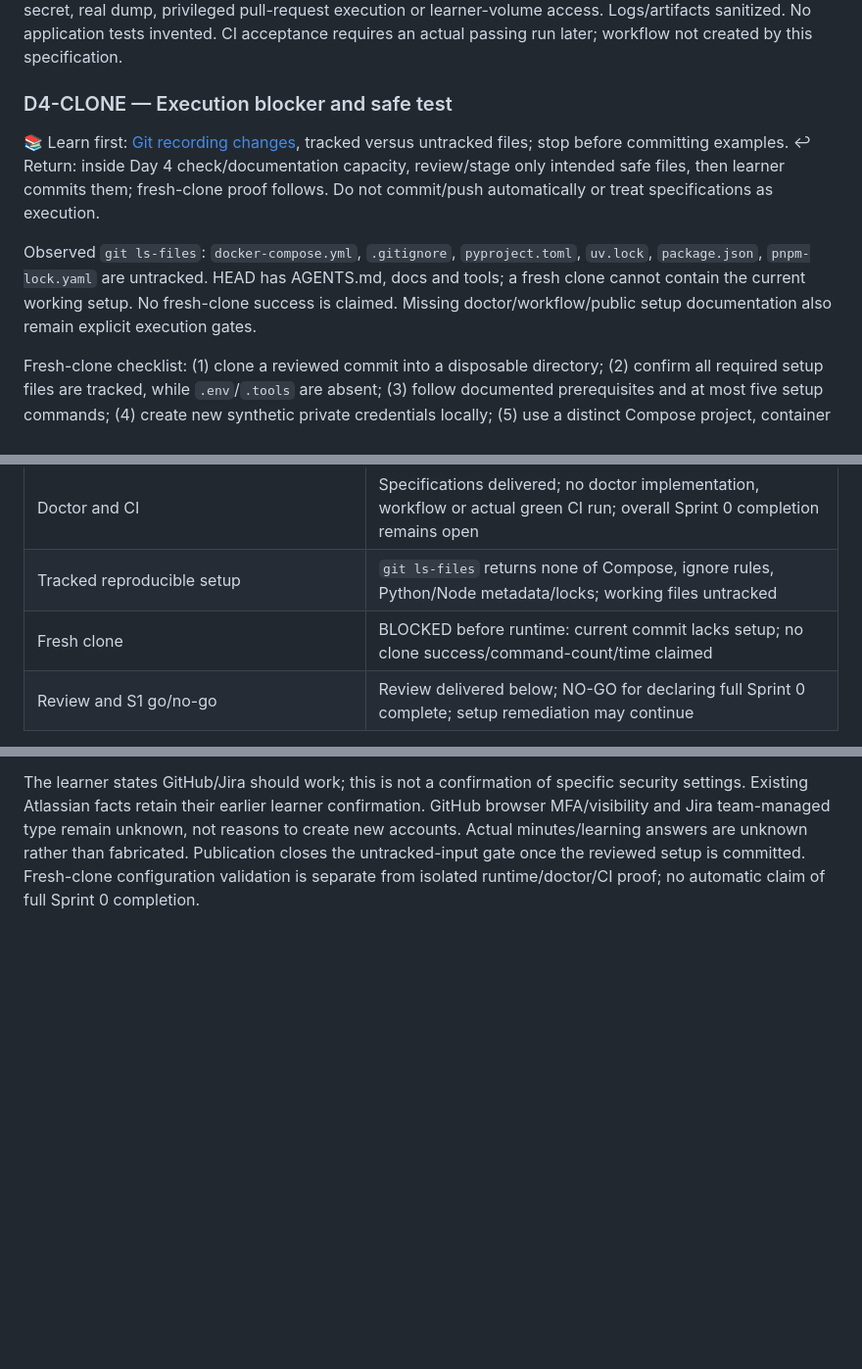
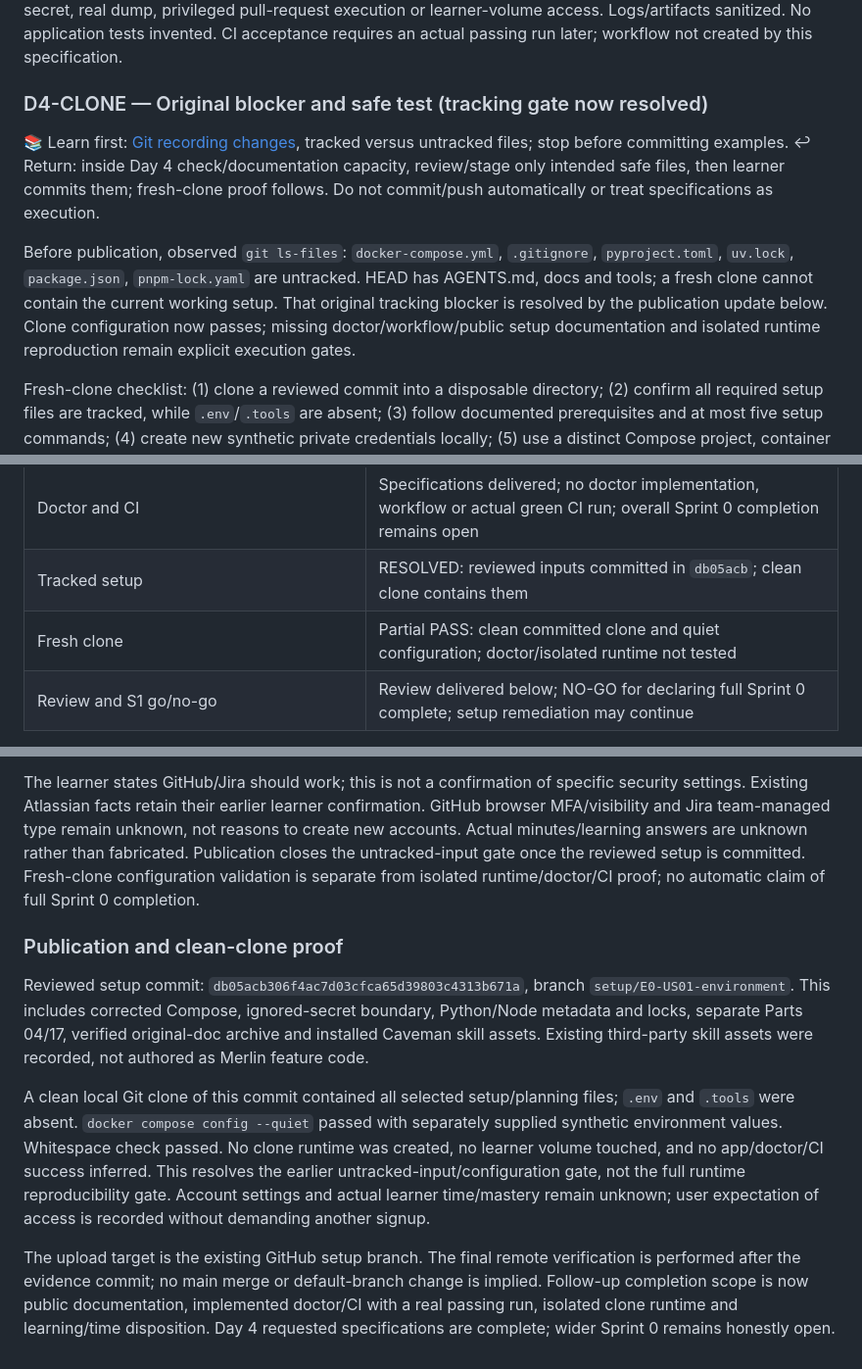
Before and after one commit to vipravlipare/Merlin, a Markdown page: docs/planning/part-17-sprint0.md, 3 parts joined by grey strips. Shown at 98% size. Drawn GitHub-style; blank space fills up the shorter version.

Commit message:
docs(sprint0): record clone configuration proof

```diff
--- a/docs/planning/part-17-sprint0.md
+++ b/docs/planning/part-17-sprint0.md
@@ -109,12 +109,12 @@ Doctor inputs: intended OS, declared versions/locks, service endpoints and requi
 
 CI skeleton: proposed pull-request and manual triggers; read-only repository permissions; explicit runner/version selection; pinned full action commit digests verified when authored; no paid runner assumption. Steps: checkout, declared tools, locked dependency checks where metadata exists, documentation/whitespace/secret-boundary checks, quiet Compose validation using **synthetic CI-only** inputs. Runtime test is a separately selected job with disposable isolated project/volumes, health/positive-negative auth/PONG checks and guaranteed teardown of its own resources. No AWS/deploy step, production secret, real dump, privileged pull-request execution or learner-volume access. Logs/artifacts sanitized. No application tests invented. CI acceptance requires an actual passing run later; workflow not created by this specification.
 
-### D4-CLONE — Execution blocker and safe test
+### D4-CLONE — Original blocker and safe test (tracking gate now resolved)
 
 📚 Learn first: [Git recording changes][git], tracked versus untracked files; stop before committing examples.
 ↩ Return: inside Day 4 check/documentation capacity, review/stage only intended safe files, then learner commits them; fresh-clone proof follows. Do not commit/push automatically or treat specifications as execution.
 
-Observed `git ls-files`: `docker-compose.yml`, `.gitignore`, `pyproject.toml`, `uv.lock`, `package.json`, `pnpm-lock.yaml` are untracked. HEAD has AGENTS.md, docs and tools; a fresh clone cannot contain the current working setup. No fresh-clone success is claimed. Missing doctor/workflow/public setup documentation also remain explicit execution gates.
+Before publication, observed `git ls-files`: `docker-compose.yml`, `.gitignore`, `pyproject.toml`, `uv.lock`, `package.json`, `pnpm-lock.yaml` are untracked. HEAD has AGENTS.md, docs and tools; a fresh clone cannot contain the current working setup. That original tracking blocker is resolved by the publication update below. Clone configuration now passes; missing doctor/workflow/public setup documentation and isolated runtime reproduction remain explicit execution gates.
 
 Fresh-clone checklist: (1) clone a reviewed commit into a disposable directory; (2) confirm all required setup files are tracked, while `.env`/`.tools` are absent; (3) follow documented prerequisites and at most five setup commands; (4) create new synthetic private credentials locally; (5) use a distinct Compose project, container names, network and free loopback ports—current fixed Merlin identities must not collide; (6) run doctor and health/auth/PONG checks; (7) test only implemented acceptance cases, with no invented seed/eval; (8) stop/remove only that clone’s disposable resources, never `merlin_postgres_data`; (9) record commit, commands, time, first failure/fix and no-secret result. Until isolation and tracked instructions exist, stop before runtime creation.
 
@@ -153,8 +153,8 @@ This audit compares the current guide with the earlier revised execution plan. T
 | Actual learner time, explain-back, whiteboard/re-quiz | Pending learner evidence; estimates not invented |
 | README v0 and SETUP publication | Outlines delivered, public files absent; overall environment reproducibility remains open |
 | Doctor and CI | Specifications delivered; no doctor implementation, workflow or actual green CI run; overall Sprint 0 completion remains open |
-| Tracked reproducible setup | `git ls-files` returns none of Compose, ignore rules, Python/Node metadata/locks; working files untracked |
-| Fresh clone | BLOCKED before runtime: current commit lacks setup; no clone success/command-count/time claimed |
+| Tracked setup | RESOLVED: reviewed inputs committed in `db05acb`; clean clone contains them |
+| Fresh clone | Partial PASS: clean committed clone and quiet configuration; doctor/isolated runtime not tested |
 | Review and S1 go/no-go | Review delivered below; NO-GO for declaring full Sprint 0 complete; setup remediation may continue |
 
 `.env` is ignored and not tracked; `.tools/ubuntu-clients` is ignored; whitespace check passes. This secret-boundary evidence does not prove all future staged files are safe. Full resolved Compose configuration and private backup contents were not printed.
@@ -208,3 +208,11 @@ Resource index: README, Compose down, Git clone and GitHub Actions docs accessed
 ↩ Return: the learner explicitly requests committing and uploading the corrected Ubuntu version. Review exact files, exclude private configuration/tools, commit to existing `setup/E0-US01-environment` branch and verify remote commit equality. No main-branch merge or visibility change is requested.
 
 The learner states GitHub/Jira should work; this is not a confirmation of specific security settings. Existing Atlassian facts retain their earlier learner confirmation. GitHub browser MFA/visibility and Jira team-managed type remain unknown, not reasons to create new accounts. Actual minutes/learning answers are unknown rather than fabricated. Publication closes the untracked-input gate once the reviewed setup is committed. Fresh-clone configuration validation is separate from isolated runtime/doctor/CI proof; no automatic claim of full Sprint 0 completion.
+
+### Publication and clean-clone proof
+
+Reviewed setup commit: `db05acb306f4ac7d03cfca65d39803c4313b671a`, branch `setup/E0-US01-environment`. This includes corrected Compose, ignored-secret boundary, Python/Node metadata and locks, separate Parts 04/17, verified original-doc archive and installed Caveman skill assets. Existing third-party skill assets were recorded, not authored as Merlin feature code.
+
+A clean local Git clone of this commit contained all selected setup/planning files; `.env` and `.tools` were absent. `docker compose config --quiet` passed with separately supplied synthetic environment values. Whitespace check passed. No clone runtime was created, no learner volume touched, and no app/doctor/CI success inferred. This resolves the earlier untracked-input/configuration gate, not the full runtime reproducibility gate. Account settings and actual learner time/mastery remain unknown; user expectation of access is recorded without demanding another signup.
+
+The upload target is the existing GitHub setup branch. The final remote verification is performed after the evidence commit; no main merge or default-branch change is implied. Follow-up completion scope is now public documentation, implemented doctor/CI with a real passing run, isolated clone runtime and learning/time disposition. Day 4 requested specifications are complete; wider Sprint 0 remains honestly open.
```
Also changed, not shown: docs/planning/STATE.md (+2 -2 lines).
